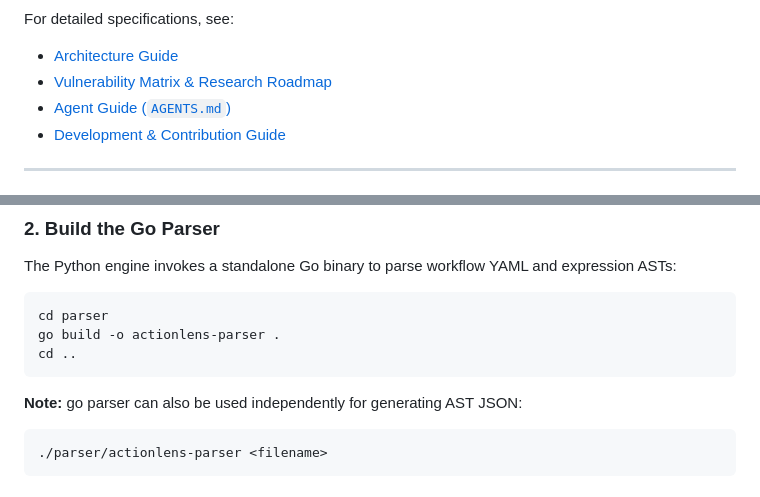
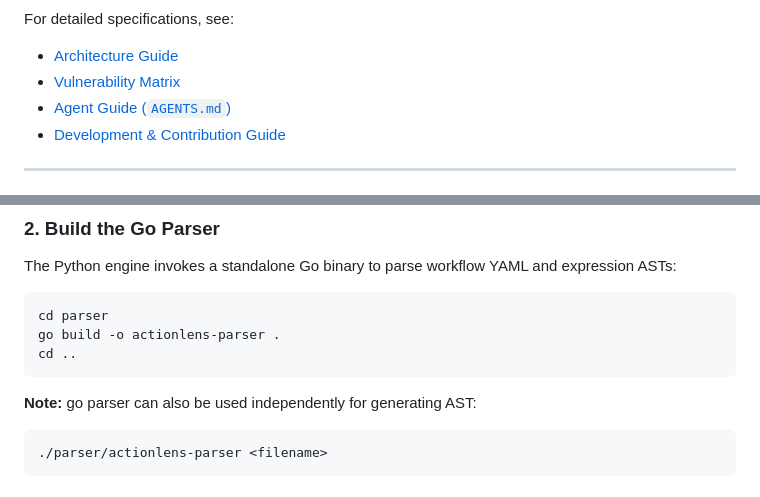
Before and after one commit to chinmaypant21/actionlens, a Markdown page: README.md, 2 parts joined by grey strips. GitHub-like rendering.

````diff
--- a/README.md
+++ b/README.md
@@ -55,7 +55,7 @@ flowchart TD
 
 For detailed specifications, see:
 - [Architecture Guide](file:///Users/chinz/projects/KTH/actionlens/docs/architecture.md)
-- [Vulnerability Matrix & Research Roadmap](file:///Users/chinz/projects/KTH/actionlens/docs/vulnerability-matrix.md)
+- [Vulnerability Matrix](file:///Users/chinz/projects/KTH/actionlens/docs/vulnerability-matrix.md)
 - [Agent Guide (`AGENTS.md`)](file:///Users/chinz/projects/KTH/actionlens/AGENTS.md)
 - [Development & Contribution Guide](file:///Users/chinz/projects/KTH/actionlens/docs/development.md)
 
@@ -75,7 +75,7 @@ go build -o actionlens-parser .
 cd ..
 ```
 
-**Note:** go parser can also be used independently for generating AST JSON:
+**Note:** go parser can also be used independently for generating AST:
 ```bash
 ./parser/actionlens-parser <filename>
 ```
````
Also changed, not shown: other parts of README.md (+2 -2 lines), docs/architecture.md (+1 -1 lines).
